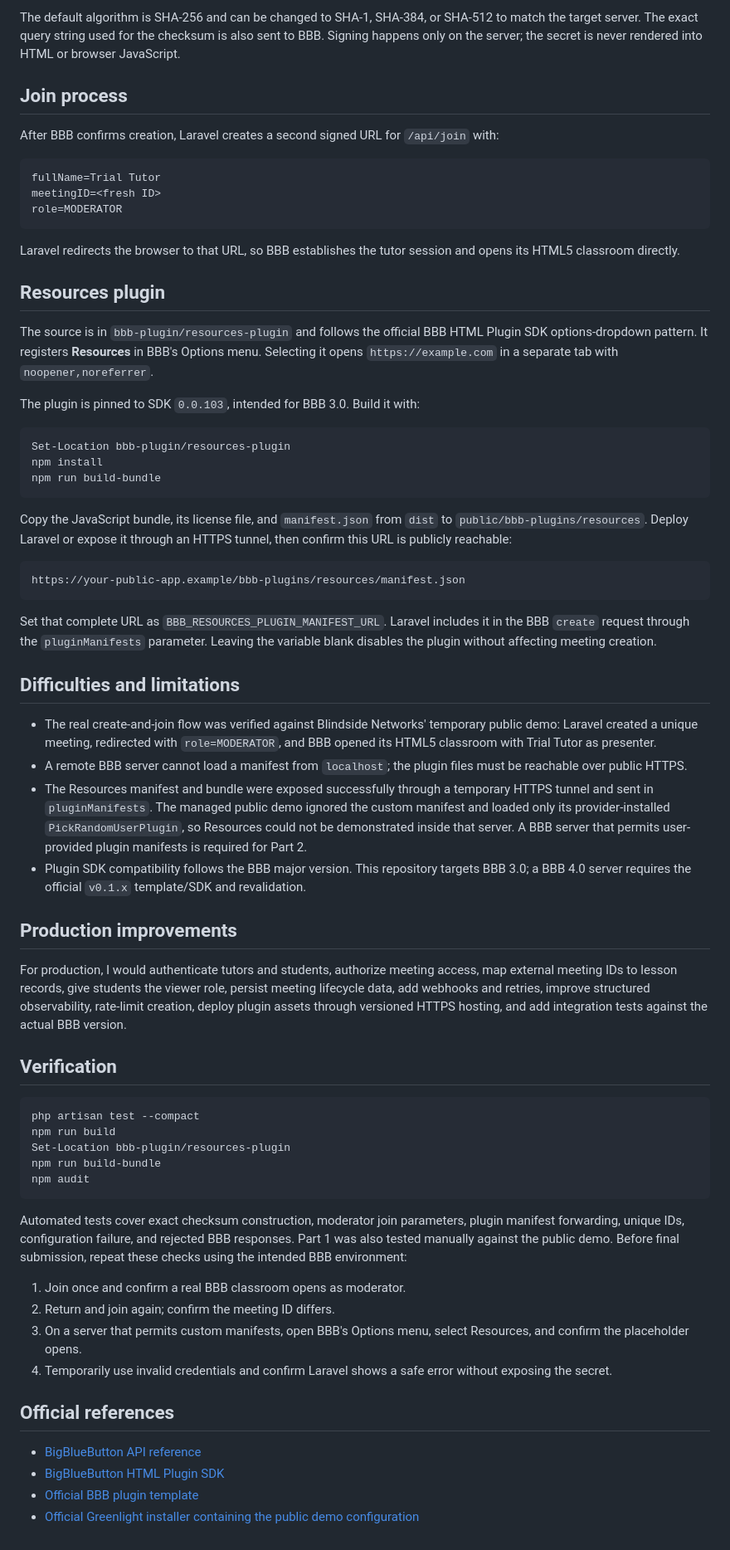
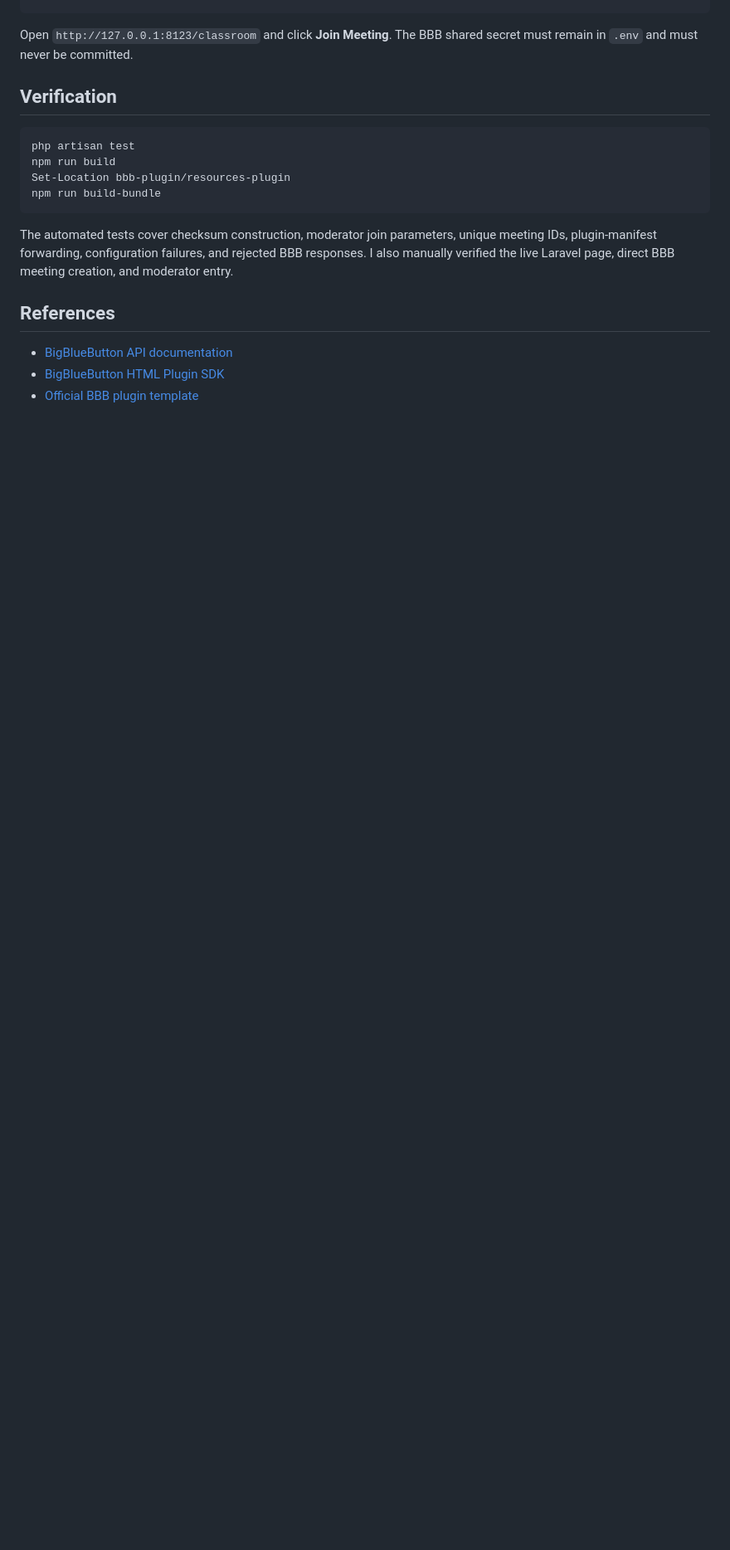
Before and after one commit to vrash12/alchemy, a Markdown page: README.md, the part around one of its changes. Shown at 83% size. Drawn GitHub-style; blank space fills up the shorter version.

````diff
--- a/README.md
+++ b/README.md
@@ -86,68 +108,18 @@ hash(callName + exactQueryString + sharedSecret)
-The default algorithm is SHA-256 and can be changed to SHA-1, SHA-384, or SHA-512 to match the target server. The exact query string used for the checksum is also sent to BBB. Signing happens only on the server; the secret is never rendered into HTML or browser JavaScript.
-
-## Join process
-
-After BBB confirms creation, Laravel creates a second signed URL for `/api/join` with:
-
-```text
-fullName=Trial Tutor
-meetingID=<fresh ID>
-role=MODERATOR
-```
-
-Laravel redirects the browser to that URL, so BBB establishes the tutor session and opens its HTML5 classroom directly.
-
-## Resources plugin
-
-The source is in `bbb-plugin/resources-plugin` and follows the official BBB HTML Plugin SDK options-dropdown pattern. It registers **Resources** in BBB's Options menu. Selecting it opens `https://example.com` in a separate tab with `noopener,noreferrer`.
-
-The plugin is pinned to SDK `0.0.103`, intended for BBB 3.0. Build it with:
-
-```powershell
-Set-Location bbb-plugin/resources-plugin
-npm install
-npm run build-bundle
-```
-
-Copy the JavaScript bundle, its license file, and `manifest.json` from `dist` to `public/bbb-plugins/resources`. Deploy Laravel or expose it through an HTTPS tunnel, then confirm this URL is publicly reachable:
-
-```text
-https://your-public-app.example/bbb-plugins/resources/manifest.json
-```
-
-Set that complete URL as `BBB_RESOURCES_PLUGIN_MANIFEST_URL`. Laravel includes it in the BBB `create` request through the `pluginManifests` parameter. Leaving the variable blank disables the plugin without affecting meeting creation.
-
-## Difficulties and limitations
-
-- The real create-and-join flow was verified against Blindside Networks' temporary public demo: Laravel created a unique meeting, redirected with `role=MODERATOR`, and BBB opened its HTML5 classroom with Trial Tutor as presenter.
-- A remote BBB server cannot load a manifest from `localhost`; the plugin files must be reachable over public HTTPS.
-- The Resources manifest and bundle were exposed successfully through a temporary HTTPS tunnel and sent in `pluginManifests`. The managed public demo ignored the custom manifest and loaded only its provider-installed `PickRandomUserPlugin`, so Resources could not be demonstrated inside that server. A BBB server that permits user-provided plugin manifests is required for Part 2.
-- Plugin SDK compatibility follows the BBB major version. This repository targets BBB 3.0; a BBB 4.0 server requires the official `v0.1.x` template/SDK and revalidation.
-
-## Production improvements
-
-For production, I would authenticate tutors and students, authorize meeting access, map external meeting IDs to lesson records, give students the viewer role, persist meeting lifecycle data, add webhooks and retries, improve structured observability, rate-limit creation, deploy plugin assets through versioned HTTPS hosting, and add integration tests against the actual BBB version.
+Open `http://127.0.0.1:8123/classroom` and click **Join Meeting**. The BBB shared secret must remain in `.env` and must never be committed.
 
 ## Verification
 
 ```powershell
-php artisan test --compact
+php artisan test
 npm run build
 Set-Location bbb-plugin/resources-plugin
 npm run build-bundle
-npm audit
 ```
 
-Automated tests cover exact checksum construction, moderator join parameters, plugin manifest forwarding, unique IDs, configuration failure, and rejected BBB responses. Part 1 was also tested manually against the public demo. Before final submission, repeat these checks using the intended BBB environment:
+The automated tests cover checksum construction, moderator join parameters, unique meeting IDs, plugin-manifest forwarding, configuration failures, and rejected BBB responses. I also manually verified the live Laravel page, direct BBB meeting creation, and moderator entry.
 
-1. Join once and confirm a real BBB classroom opens as moderator.
-2. Return and join again; confirm the meeting ID differs.
-3. On a server that permits custom manifests, open BBB's Options menu, select Resources, and confirm the placeholder opens.
-4. Temporarily use invalid credentials and confirm Laravel shows a safe error without exposing the secret.
+## References
 
-## Official references
-
-- [BigBlueButton API reference](https://docs.bigbluebutton.org/development/api/)
+- [BigBlueButton API documentation](https://docs.bigbluebutton.org/development/api/)
 - [BigBlueButton HTML Plugin SDK](https://github.com/bigbluebutton/bigbluebutton-html-plugin-sdk)
 - [Official BBB plugin template](https://github.com/bigbluebutton/bbb-plugin-template)
-- [Official Greenlight installer containing the public demo configuration](https://github.com/bigbluebutton/greenlight/blob/master/gl-install.sh)
````
Also changed, not shown: other parts of README.md (+80 -58 lines), AGENT.md (deleted, +0 -26 lines), CONTINUATION.md (deleted, +0 -25 lines).
